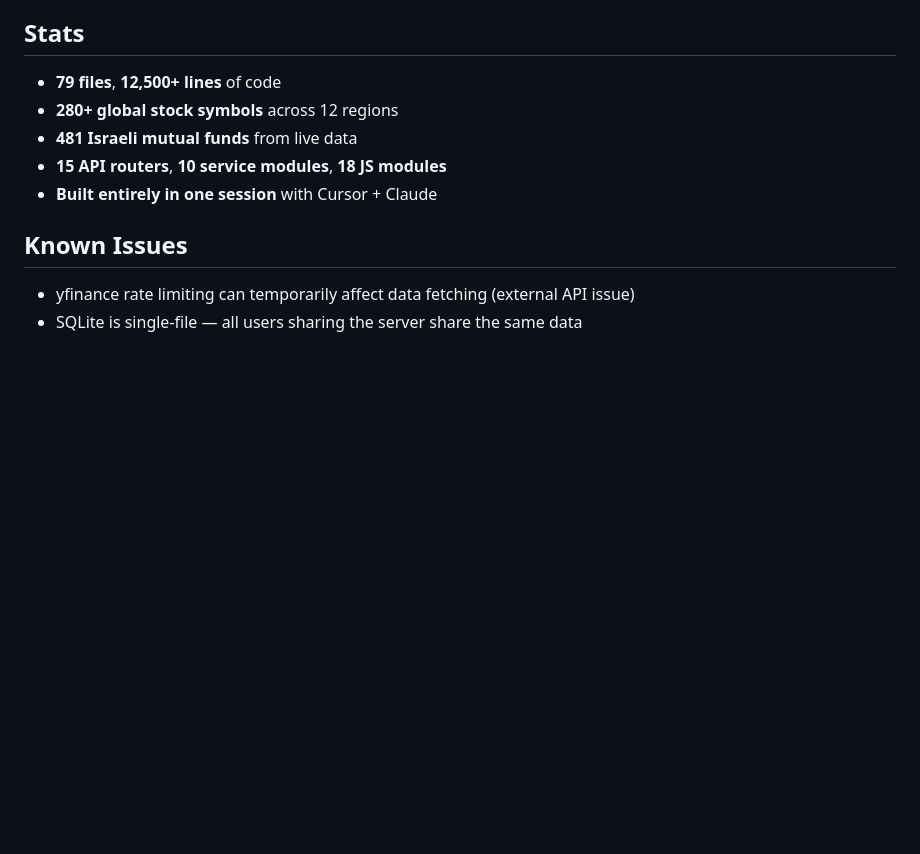
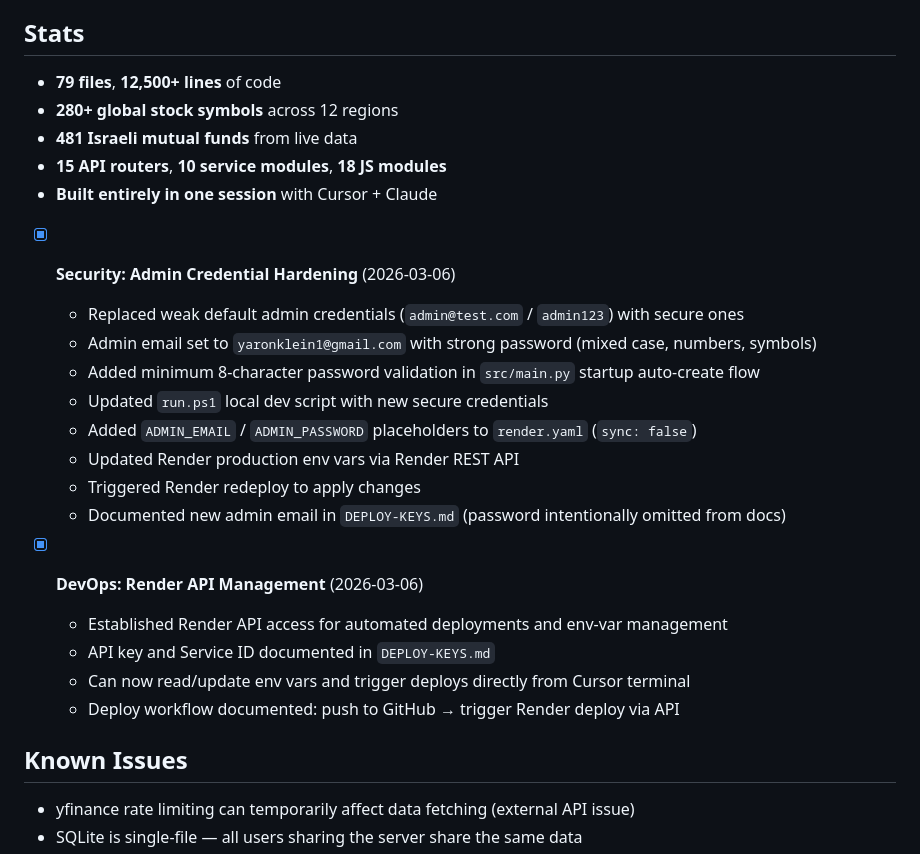
Before and after one commit to MoS-ModelonSilicon/InvestAI, a Markdown page: PROGRESS.md, the part around the change. GitHub-like rendering; blank space fills up the shorter version.

Commit message:
doc: log admin credential hardening & Render API setup (2026-03-06)

```diff
--- a/PROGRESS.md
+++ b/PROGRESS.md
@@ -83,6 +83,22 @@
 - **15 API routers**, **10 service modules**, **18 JS modules**
 - **Built entirely in one session** with Cursor + Claude
 
+- [x] **Security: Admin Credential Hardening** (2026-03-06)
+  - Replaced weak default admin credentials (`admin@test.com` / `admin123`) with secure ones
+  - Admin email set to `yaronklein1@gmail.com` with strong password (mixed case, numbers, symbols)
+  - Added minimum 8-character password validation in `src/main.py` startup auto-create flow
+  - Updated `run.ps1` local dev script with new secure credentials
+  - Added `ADMIN_EMAIL` / `ADMIN_PASSWORD` placeholders to `render.yaml` (`sync: false`)
+  - Updated Render production env vars via Render REST API
+  - Triggered Render redeploy to apply changes
+  - Documented new admin email in `DEPLOY-KEYS.md` (password intentionally omitted from docs)
+
+- [x] **DevOps: Render API Management** (2026-03-06)
+  - Established Render API access for automated deployments and env-var management
+  - API key and Service ID documented in `DEPLOY-KEYS.md`
+  - Can now read/update env vars and trigger deploys directly from Cursor terminal
+  - Deploy workflow documented: push to GitHub → trigger Render deploy via API
+
 ## Known Issues
 
 - yfinance rate limiting can temporarily affect data fetching (external API issue)
```
